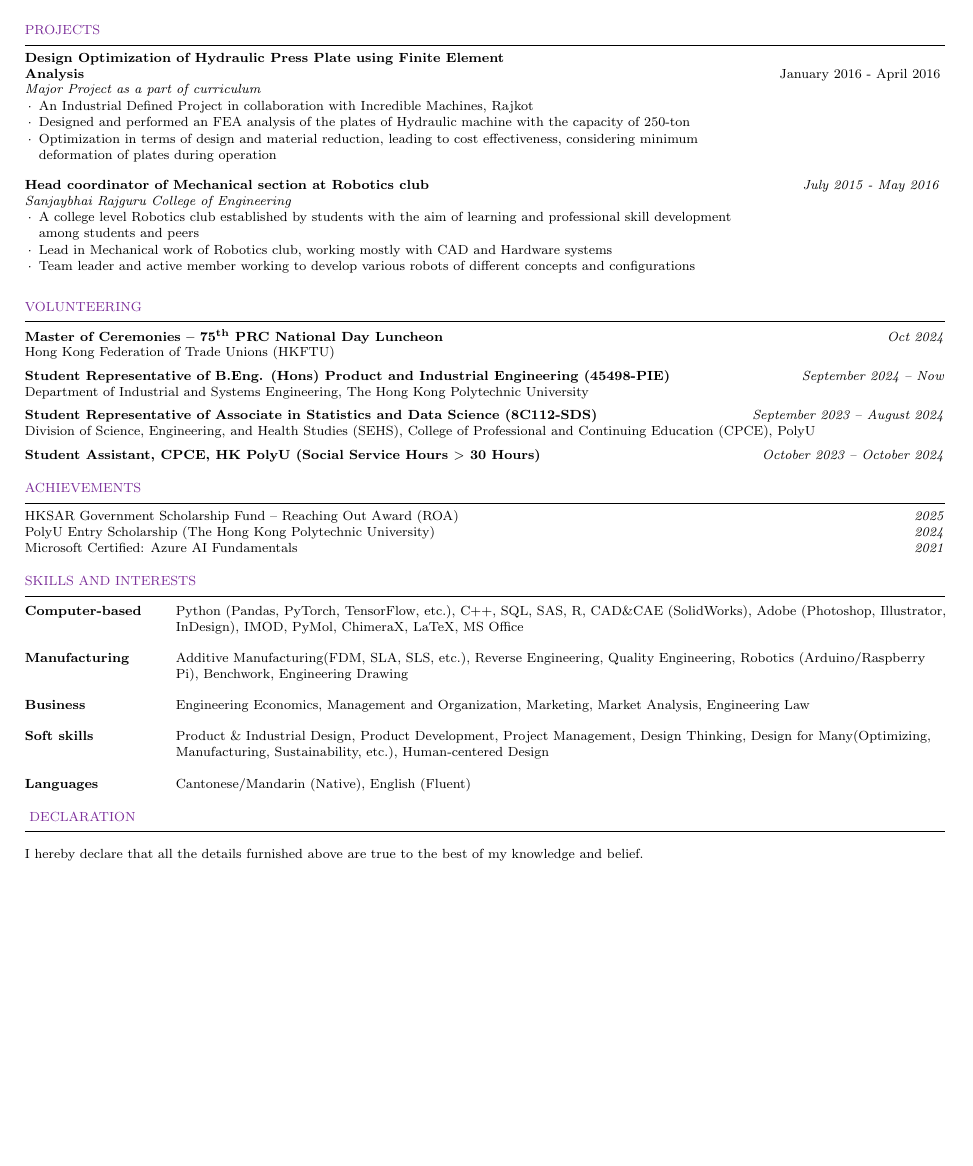
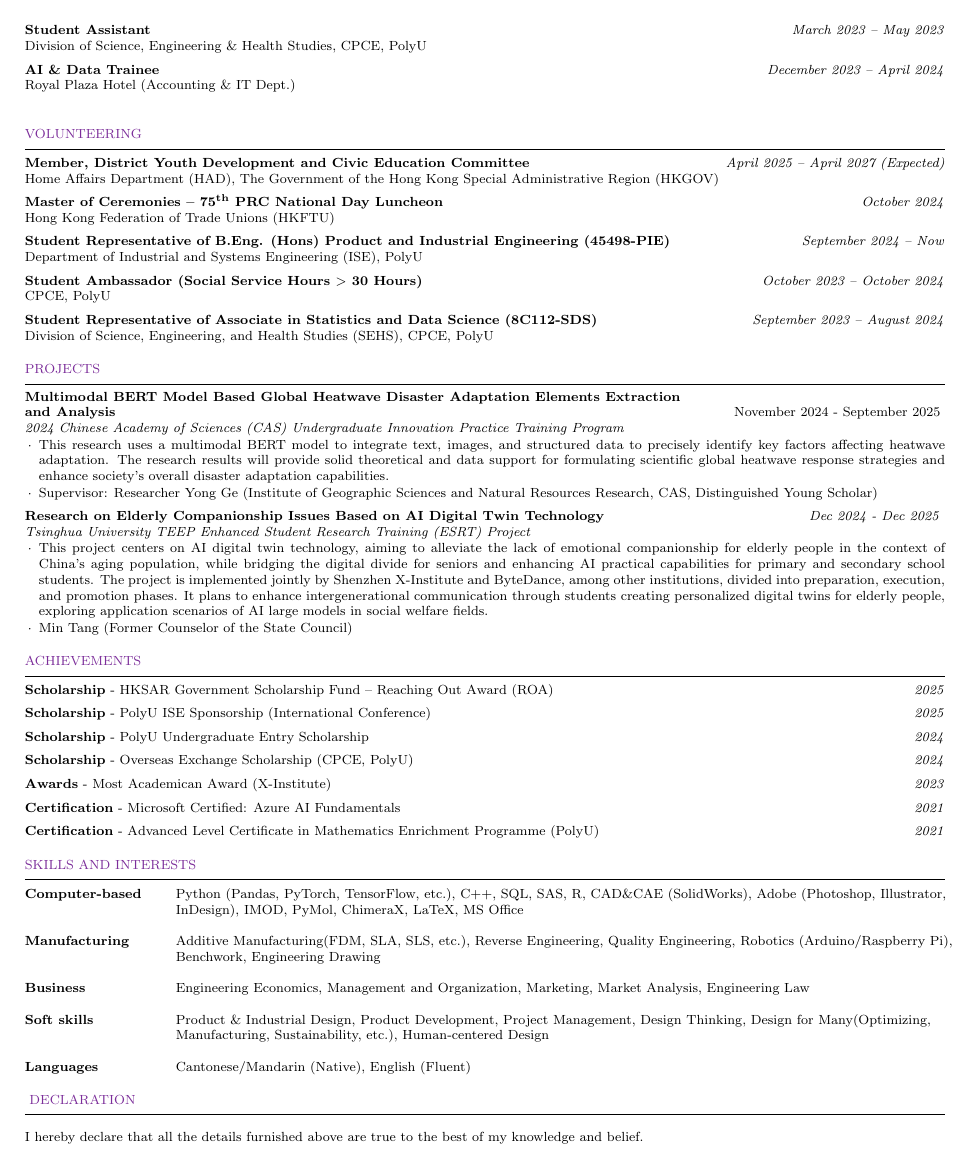
Before and after one commit to Huangty5121/cv, a LaTeX CV (main.tex, which reads resume.cls): page 2 of 2. Compiled offline with pdfLaTeX.

Commit message:
Revise CV content and formatting
Updated main.tex to reorganize sections, clarify education and research experiences, improve publication formatting, and add a volunteering section. Adjusted work experience dates and descriptions, added new achievements, and refined skills table. Minor formatting changes in resume.cls for improved spacing. Added HuangTinYeh_CV.pdf as a new output.

```diff
--- a/main.tex
+++ b/main.tex
@@ -140 +139,3 @@ International Conference on Learning Representations (ICLR) 2025 Workshop on AI
 
+    {\bf Student Assistant} \hfill \textit{March 2023 -- May 2023} \\
+    \itab{Division of Science, Engineering \& Health Studies, CPCE, PolyU}
@@ -143,63 +142,70 @@ International Conference on Learning Representations (ICLR) 2025 Workshop on AI
 
-    {\bf AI \& Data Trainee} \hfill \textit{Dec 2023 -- Apr 2024} \\
-    \itab{Royal Plaza Hotel (Accounting \& IT Dept.)}
+    {\bf AI \& Data Trainee} \hfill \textit{December 2023 -- April 2024} \\
+    \itab{Royal Plaza Hotel (Accounting \& IT Dept.)}\\
 
 \end{rSection}
 
 %-------------------------------------------------------------------------------
+%	VOLUNTEERING
+%-------------------------------------------------------------------------------
+
+\begin{rSection}{Volunteering}
+    {\bf Member, District Youth Development and Civic Education Committee} \hfill \textit{April 2025 -- April 2027 (Expected)} \\
+    \itab{Home Affairs Department (HAD), The Government of the Hong Kong Special Administrative Region (HKGOV)}
+
+    {\bf Master of Ceremonies – 75\textsuperscript{th} PRC National Day Luncheon} \hfill \textit{October 2024}\\
+    \itab{Hong Kong Federation of Trade Unions (HKFTU)}
+
+    {\bf Student Representative of B.Eng. (Hons) Product and Industrial Engineering (45498-PIE)} \hfill \textit{September 2024 – Now}\\
+    \itab{Department of Industrial and Systems Engineering (ISE), PolyU}
+
+    {\bf Student Ambassador (Social Service Hours $>$ 30 Hours)} \hfill \textit{October 2023 -- October 2024} \\
+    \itab{CPCE, PolyU}
+
+    {\bf Student Representative of Associate in Statistics and Data Science (8C112-SDS)} \hfill \textit{September 2023 – August 2024}\\
+    \itab{Division of Science, Engineering, and Health Studies (SEHS), CPCE, PolyU}
+\end{rSection}
+
+%-------------------------------------------------------------------------------
 %	PROJECTS
+%--------------------------------------------------------------------------------
 
 \begin{rSection}{PROJECTS}
 
-\begin{rSubsection}{Design Optimization of Hydraulic Press Plate using Finite Element
-\\Analysis} {January 2016 - April 2016}{Major Project as a part of curriculum}{}
+\begin{rSubsection}{Multimodal BERT Model Based Global Heatwave Disaster Adaptation Elements Extraction \\and Analysis} {November 2024 - September 2025}{2024 Chinese Academy of Sciences (CAS) Undergraduate Innovation Practice Training Program}{}
 
-\item An Industrial Defined Project in collaboration with Incredible Machines, Rajkot
-\item Designed and performed an FEA analysis of the plates of Hydraulic machine with the capacity of 250-ton
-\item Optimization in terms of design and material reduction, leading to cost effectiveness, considering minimum \\deformation of plates during operation
+\item This research uses a multimodal BERT model to integrate text, images, and structured data to precisely identify key factors affecting heatwave adaptation. The research results will provide solid theoretical and data support for formulating scientific global heatwave response strategies and enhance society's overall disaster adaptation capabilities.
+\item Supervisor: Researcher Yong Ge (Institute of Geographic Sciences and Natural Resources Research, CAS, Distinguished Young Scholar)
 
 \end{rSubsection}
 
 %------------------------------------------------
 
-\begin{rSubsection}{Head coordinator of Mechanical section at Robotics club}{\textit{July 2015 - May 2016}}{Sanjaybhai Rajguru College of Engineering}{}
-\item A college level Robotics club established by students with the aim of learning and professional skill development \\among students and peers
-\item Lead in Mechanical work of Robotics club, working mostly with CAD and Hardware systems
-\item Team leader and active member working to develop various robots of different concepts and configurations
+\begin{rSubsection}{Research on Elderly Companionship Issues Based on AI Digital Twin Technology}{\textit{Dec 2024 - Dec 2025}}{Tsinghua University TEEP Enhanced Student Research Training (ESRT) Project}{}
+\item This project centers on AI digital twin technology, aiming to alleviate the lack of emotional companionship for elderly people in the context of China's aging population, while bridging the digital divide for seniors and enhancing AI practical capabilities for primary and secondary school students. The project is implemented jointly by Shenzhen X-Institute and ByteDance, among other institutions, divided into preparation, execution, and promotion phases. It plans to enhance intergenerational communication through students creating personalized digital twins for elderly people, exploring application scenarios of AI large models in social welfare fields.
+\item Min Tang (Former Counselor of the State Council)
 \end{rSubsection}
 
 \end{rSection}
-
-
-
-%-------------------------------------------------------------------------------
-%	VOLUNTEERING
-%-------------------------------------------------------------------------------
-
-\begin{rSection}{VOLUNTEERING} \itemsep -2pt
-
-{\bf Master of Ceremonies – 75\textsuperscript{th} PRC National Day Luncheon} \hfill \textit{Oct 2024}\\
-\itab{Hong Kong Federation of Trade Unions (HKFTU)}
-
-{\bf Student Representative of B.Eng. (Hons) Product and Industrial Engineering (45498-PIE)} \hfill \textit{September 2024 – Now}\\
-\itab{Department of Industrial and Systems Engineering, The Hong Kong Polytechnic University}
-
-{\bf Student Representative of Associate in Statistics and Data Science (8C112-SDS)} \hfill \textit{September 2023 – August 2024}\\
-\itab{Division of Science, Engineering, and Health Studies (SEHS), College of Professional and Continuing Education (CPCE), PolyU}
-
-{\bf Student Assistant, CPCE, HK PolyU (Social Service Hours $>$ 30 Hours)} \hfill \textit{October 2023 – October 2024}
-
-\end{rSection}
-
 
 %---------------------------------------------------------------------------------
 %  Achievements
 %--------------------------------------------------------------------------------
 
-\begin{rSection}{Achievements} \itemsep -2pt
-{HKSAR Government Scholarship Fund -- Reaching Out Award (ROA)} \hfill \textit{2025} \\
-{PolyU Entry Scholarship (The Hong Kong Polytechnic University)} \hfill \textit{2024}\\
-{Microsoft Certified: Azure AI Fundamentals} \hfill \textit{2021}
+\begin{rSection}{Achievements}
+{\textbf{Scholarship} - HKSAR Government Scholarship Fund -- Reaching Out Award (ROA)} \hfill \textit{2025}
+
+{\textbf{Scholarship} - PolyU ISE Sponsorship (International Conference)} \hfill \textit{2025}
+
+{\textbf{Scholarship} - PolyU Undergraduate Entry Scholarship} \hfill \textit{2024}
+
+{\textbf{Scholarship} - Overseas Exchange Scholarship (CPCE, PolyU)} \hfill \textit{2024}
+
+{\textbf{Awards} - Most Academican Award (X-Institute)} \hfill \textit{2023}
+
+{\textbf{Certification} - Microsoft Certified: Azure AI Fundamentals} \hfill \textit{2021}
+
+{\textbf{Certification} - Advanced Level Certificate in Mathematics Enrichment Programme (PolyU)} \hfill \textit{2021}
 \end{rSection}
 
 %----------------------------------------------------------------------------------------
--- a/resume.cls
+++ b/resume.cls
@@ -133,8 +133,7 @@
   \begin{list}{$\cdot$}{\leftmargin=1.0em} % \cdot used for bullets, no indentation
    \itemsep -0.5em \vspace{-0.5em} % Compress items in list together for aesthetics
   }{
-  \end{list}
-  \vspace{0.5em} % Some space after the list of bullet points
+  \end{list}% Some space after the list of bullet points
 }
 
 \newenvironment{rProjectSubsection}[4]{ % 4 input arguments - company name, year(s) employed, job title and location
@@ -158,13 +157,12 @@
   \\
   {\em #3} \hfill {\em #4} % Italic job title and location
   }\smallskip
-  }{
-  \vspace{0.5em} % Some space after the list of bullet points
-}
+  }% Some space after the list of bullet points
+
 
 % The below commands define the whitespace after certain things in the document - they can be \smallskip, \medskip or \bigskip
 \def\namesize{\huge} % Size of the name at the top of the document
 \def\addressskip{\smallskip} % The space between the two address (or phone/email) lines
 \def\sectionlineskip{\medskip} % The space above the horizontal line for each section
-\def\nameskip{\bigskip} % The space after your name at the top
+\def\nameskip{\medskip} % The space after your name at the top
 \def\sectionskip{\medskip} % The space after the heading section
```
Also changed, not shown: HuangTinYeh_CV.pdf (added), main.pdf, main.tex (109 more changed lines), 3 other files.
